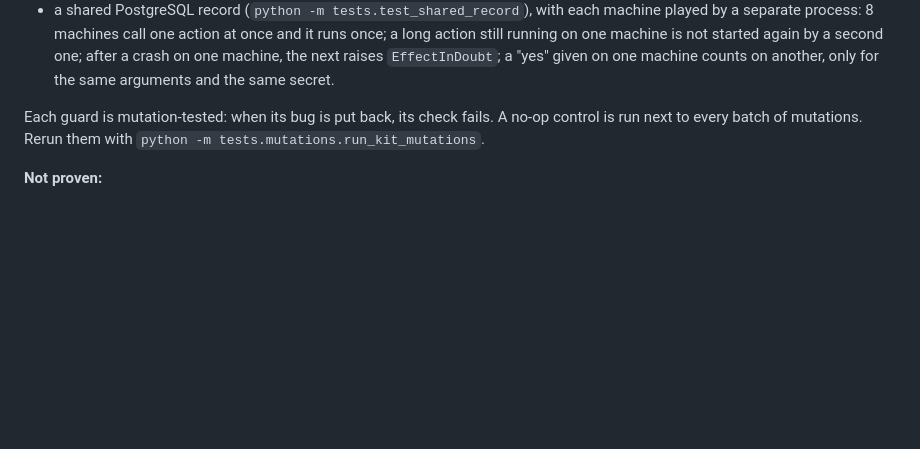
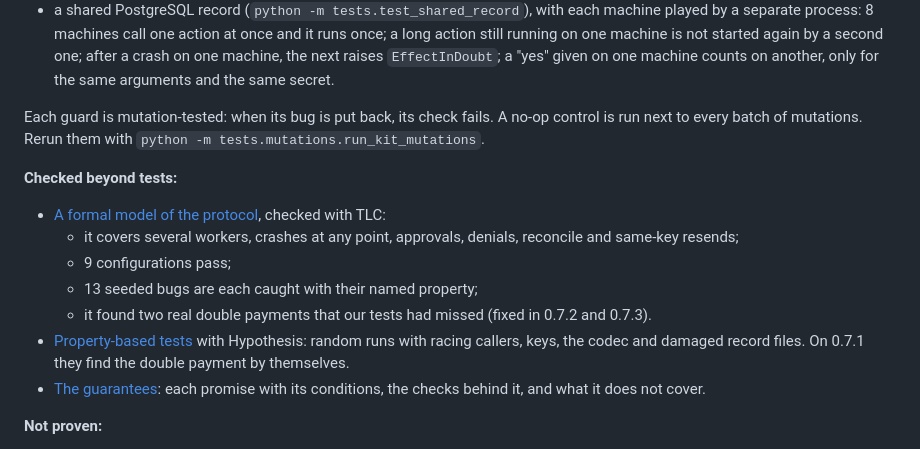
Before and after one commit to salahmakboul/call4agents, a Markdown page: README.md, the part around the change. GitHub-like rendering; blank space fills up the shorter version.

Commit message:
README: 'Checked beyond tests' (formal model, property tests, guarantees page)
Co-Authored-By: Claude Opus 5.5 <noreply@anthropic.com>

```diff
--- a/README.md
+++ b/README.md
@@ -547,6 +547,17 @@ A dash means the case was not tested in that framework.
 Each guard is mutation-tested: when its bug is put back, its check fails. A no-op control is run
 next to every batch of mutations. Rerun them with `python -m tests.mutations.run_kit_mutations`.
 
+**Checked beyond tests:**
+- [A formal model of the protocol](docs/FORMAL_MODEL.md), checked with TLC:
+  - it covers several workers, crashes at any point, approvals, denials, reconcile and same-key resends;
+  - 9 configurations pass;
+  - 13 seeded bugs are each caught with their named property;
+  - it found two real double payments that our tests had missed (fixed in 0.7.2 and 0.7.3).
+- [Property-based tests](docs/PROPERTIES.md) with Hypothesis: random runs with racing callers, keys, the codec and
+  damaged record files. On 0.7.1 they find the double payment by themselves.
+- [The guarantees](docs/GUARANTEES.md): each promise with its conditions, the checks behind it, and what it does not
+  cover.
+
 **Not proven:**
 - real payment or email systems, and production traffic;
 - systems and Python versions not listed at the top of this page;
```
